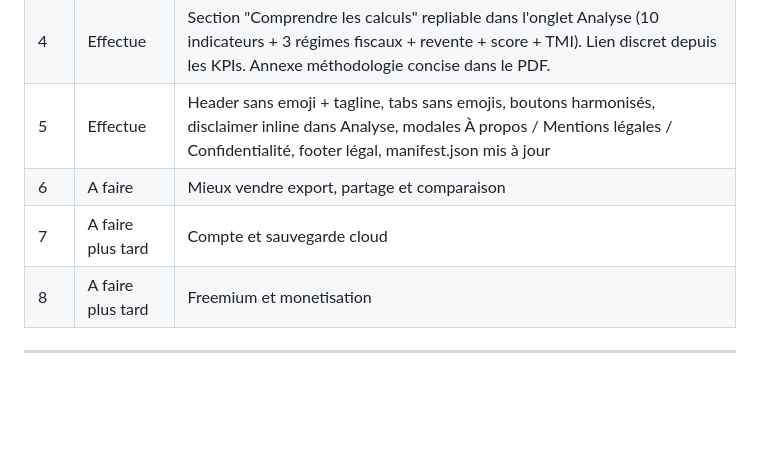
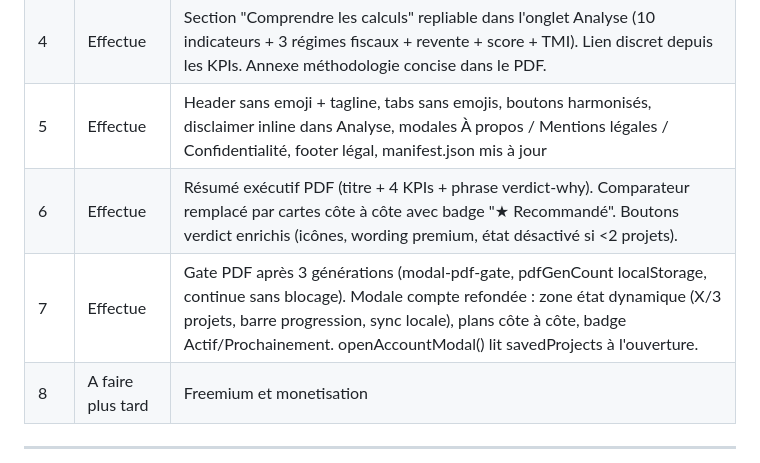
Before and after one commit to dylanpimont18-hub/Investissement, a Markdown page: commercial.md, the part around the change. GitHub-like rendering; blank space fills up the shorter version.

Commit message:
docs: update commercial.md lots 6 & 7 status to Effectue

```diff
--- a/commercial.md
+++ b/commercial.md
@@ -773,8 +773,8 @@ Ce tableau peut etre mis a jour a chaque passage de Claude Code.
 | 3 | Effectue | Onglet renomme "Faisabilite", reference locale supprimee, module repositionne comme outil generique prix cible / loyer cible |
 | 4 | Effectue | Section "Comprendre les calculs" repliable dans l'onglet Analyse (10 indicateurs + 3 régimes fiscaux + revente + score + TMI). Lien discret depuis les KPIs. Annexe méthodologie concise dans le PDF. |
 | 5 | Effectue | Header sans emoji + tagline, tabs sans emojis, boutons harmonisés, disclaimer inline dans Analyse, modales À propos / Mentions légales / Confidentialité, footer légal, manifest.json mis à jour |
-| 6 | A faire | Mieux vendre export, partage et comparaison |
-| 7 | A faire plus tard | Compte et sauvegarde cloud |
+| 6 | Effectue | Résumé exécutif PDF (titre + 4 KPIs + phrase verdict-why). Comparateur remplacé par cartes côte à côte avec badge "★ Recommandé". Boutons verdict enrichis (icônes, wording premium, état désactivé si <2 projets). |
+| 7 | Effectue | Gate PDF après 3 générations (modal-pdf-gate, pdfGenCount localStorage, continue sans blocage). Modale compte refondée : zone état dynamique (X/3 projets, barre progression, sync locale), plans côte à côte, badge Actif/Prochainement. openAccountModal() lit savedProjects à l'ouverture. |
 | 8 | A faire plus tard | Freemium et monetisation |
 
 ---
```
